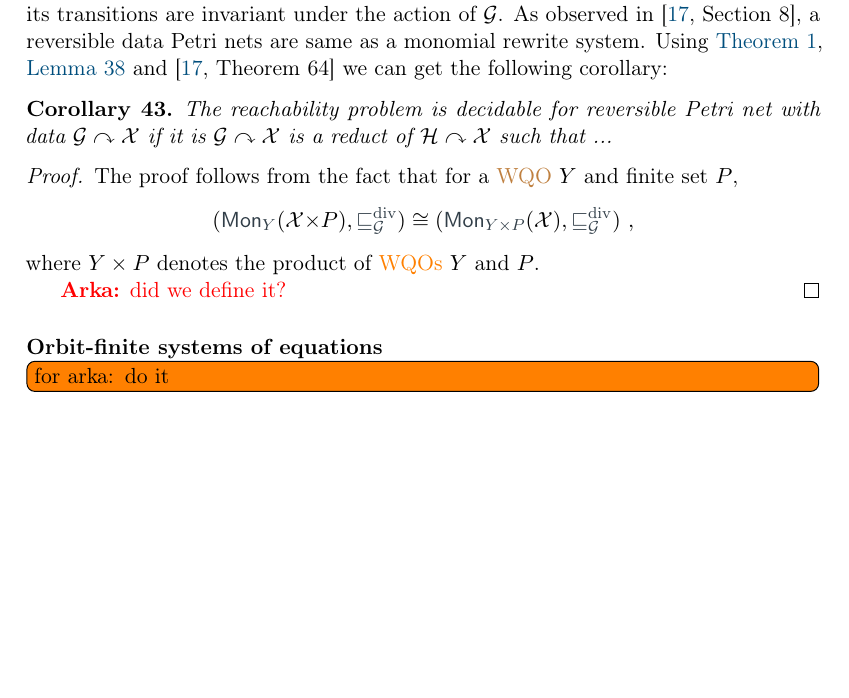
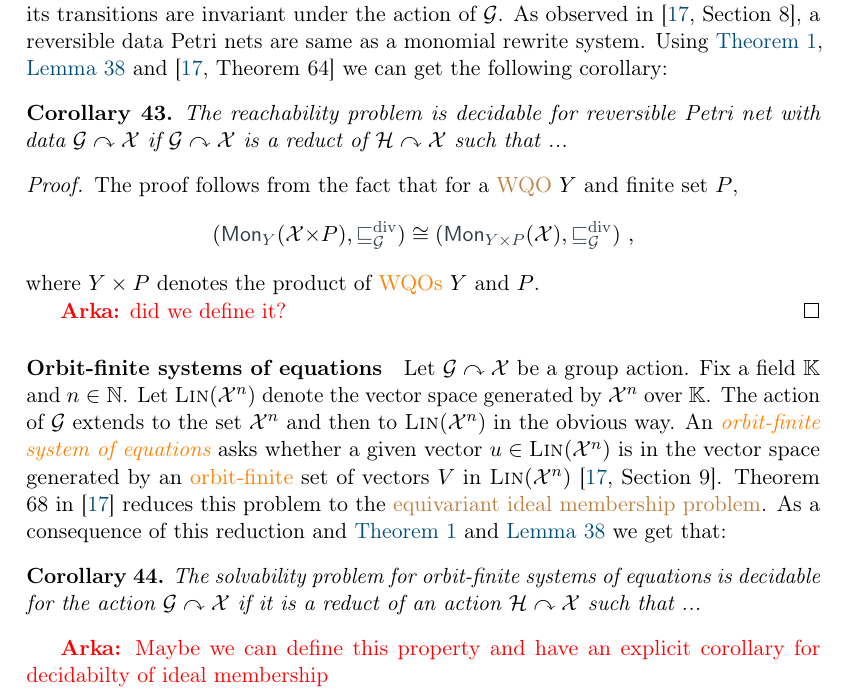
Before and after one commit to AliaumeL/AtomicHilbert, a LaTeX paper (atomic.tex, which reads lib/maths.tex, src/examples.tex): part of page 23 of 32 before the commit and part of page 23 of 33 after it, cut so that both start at the same text, the shorter picture padded with empty space. Compiled offline with pdfLaTeX; a LaTeX package or settings file that is missing is left out.

Commit message:
added equations

```diff
--- a/lib/maths.tex
+++ b/lib/maths.tex
@@ -226,6 +226,12 @@
 \knowledge{\wenc}{notion}
 
 %
+% orbit-finite system of equations
+%
+
+\newcommand{\lin}{\textsc{Lin}}
+
+%
 % Garbage macros
 %
 
--- a/src/examples.tex
+++ b/src/examples.tex
@@ -379,8 +379,8 @@ As observed in \cite[Section 8]{GHOLAS24},
 a reversible data Petri nets are same as a monomial rewrite system.
 Using \Cref{thm:compute-egb}, \Cref{lem:reducts-equiv-hilbert} and \cite[Theorem 64]{GHOLAS24} we can get the following corollary:
 %
-\begin{corollary}
-The reachability problem is decidable for reversible Petri net with data $\group\actson\Indets$ if it is $\group\actson\Indets$ is a reduct of $\calH\actson\Indets$ such that ...
+\begin{corollary}\label{cor:rev data VAS}
+The reachability problem is decidable for reversible Petri net with data $\group\actson\Indets$ if $\group\actson\Indets$ is a reduct of $\calH\actson\Indets$ such that ...
 \end{corollary}
 %
 \begin{proof}
@@ -396,5 +396,18 @@ where $Y\times P$ denotes the product of \kl{WQOs} $Y$ and $P$.
 \end{proof}
 %
 \paragraph{Orbit-finite systems of equations}
+%
+Let $\group\actson\Indets$ be a group action.
+Fix a field $\K$ and $n\in\N$.
+Let $\lin(\Indets^n)$ denote the vector space generated by $\Indets^n$ over $\K$.
+The action of $\group$ extends to the set $\Indets^n$ and then to $\lin(\Indets^n)$ in the obvious way.
+An \intro{orbit-finite system of equations} asks whether a given vector $u\in\lin(\Indets^n)$ is in the vector space generated by an \kl{orbit-finite} set of vectors $V$ in $\lin(\Indets^n)$ \cite[Section 9]{GHOLAS24}.
+Theorem 68 in \cite{GHOLAS24} reduces this problem to the \kl{equivariant ideal membership problem}.
+As a consequence of this reduction and \Cref{thm:compute-egb,lem:reducts-equiv-hilbert} we get that:
+\begin{corollary}\label{cor:lin solv}
+The solvability problem for orbit-finite systems of equations is decidable for the action $\group\actson\Indets$ if it is a reduct of an action $\calH\actson\Indets$ such that ...
+\end{corollary}
 
-\todo[inline]{for arka: do it}
+\arka{Maybe we can define this property and have an explicit corollary for decidabilty of ideal membership}
+
+%
```
